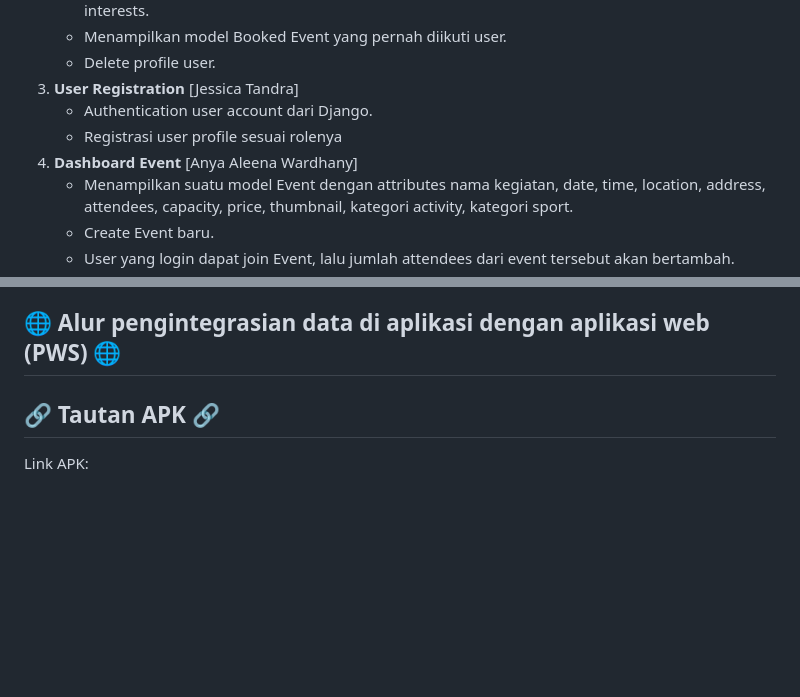
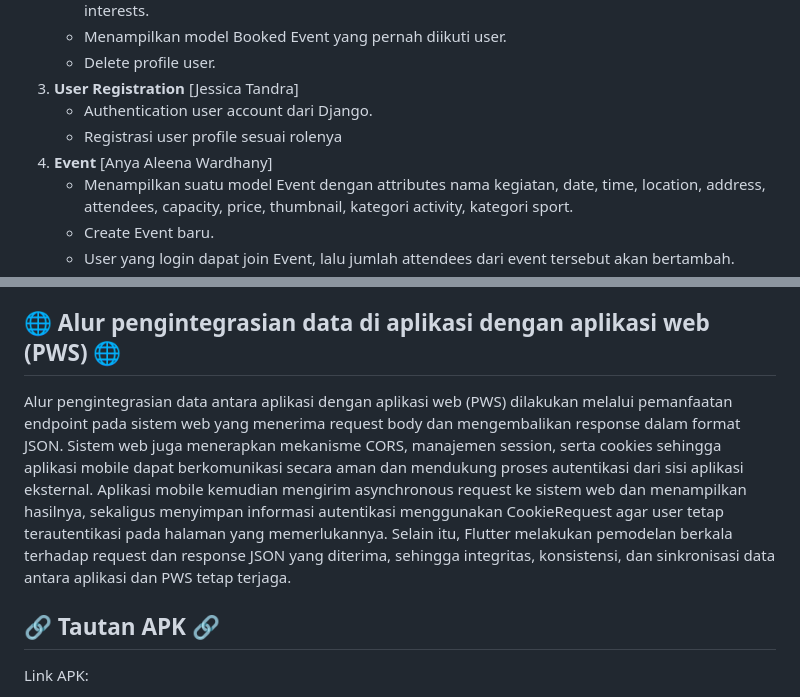
Before and after one commit to pbp-kelompok-b06/sportnet-mobile, a Markdown page: README.md, 2 parts joined by grey strips. Rendered like a GitHub page; blank space fills up the shorter version.

```diff
--- a/README.md
+++ b/README.md
@@ -49,7 +49,7 @@ Dengan kemudahan akses dan interaksi yang ditawarkan, SportNet hadir sebagai sol
 3. **User Registration** [Jessica Tandra]
    - Authentication user account dari Django.
    - Registrasi user profile sesuai rolenya
-4. **Dashboard Event** [Anya Aleena Wardhany]
+4. **Event** [Anya Aleena Wardhany]
    - Menampilkan suatu model Event dengan attributes nama kegiatan, date, time, location, address, attendees, capacity, price, thumbnail, kategori activity, kategori sport.
    - Create Event baru.
    - User yang login dapat join Event, lalu jumlah attendees dari event tersebut akan bertambah.
@@ -97,6 +97,7 @@ Dengan kemudahan akses dan interaksi yang ditawarkan, SportNet hadir sebagai sol
 - Delete event milik sendiri.
 
 ## 🌐 Alur pengintegrasian data di aplikasi dengan aplikasi web (PWS) 🌐
+Alur pengintegrasian data antara aplikasi dengan aplikasi web (PWS) dilakukan melalui pemanfaatan endpoint pada sistem web yang menerima request body dan mengembalikan response dalam format JSON. Sistem web juga menerapkan mekanisme CORS, manajemen session, serta cookies sehingga aplikasi mobile dapat berkomunikasi secara aman dan mendukung proses autentikasi dari sisi aplikasi eksternal. Aplikasi mobile kemudian mengirim asynchronous request ke sistem web dan menampilkan hasilnya, sekaligus menyimpan informasi autentikasi menggunakan CookieRequest agar user tetap terautentikasi pada halaman yang memerlukannya. Selain itu, Flutter melakukan pemodelan berkala terhadap request dan response JSON yang diterima, sehingga integritas, konsistensi, dan sinkronisasi data antara aplikasi dan PWS tetap terjaga.
 
 ## 🔗 Tautan APK 🔗
 Link APK:
```
